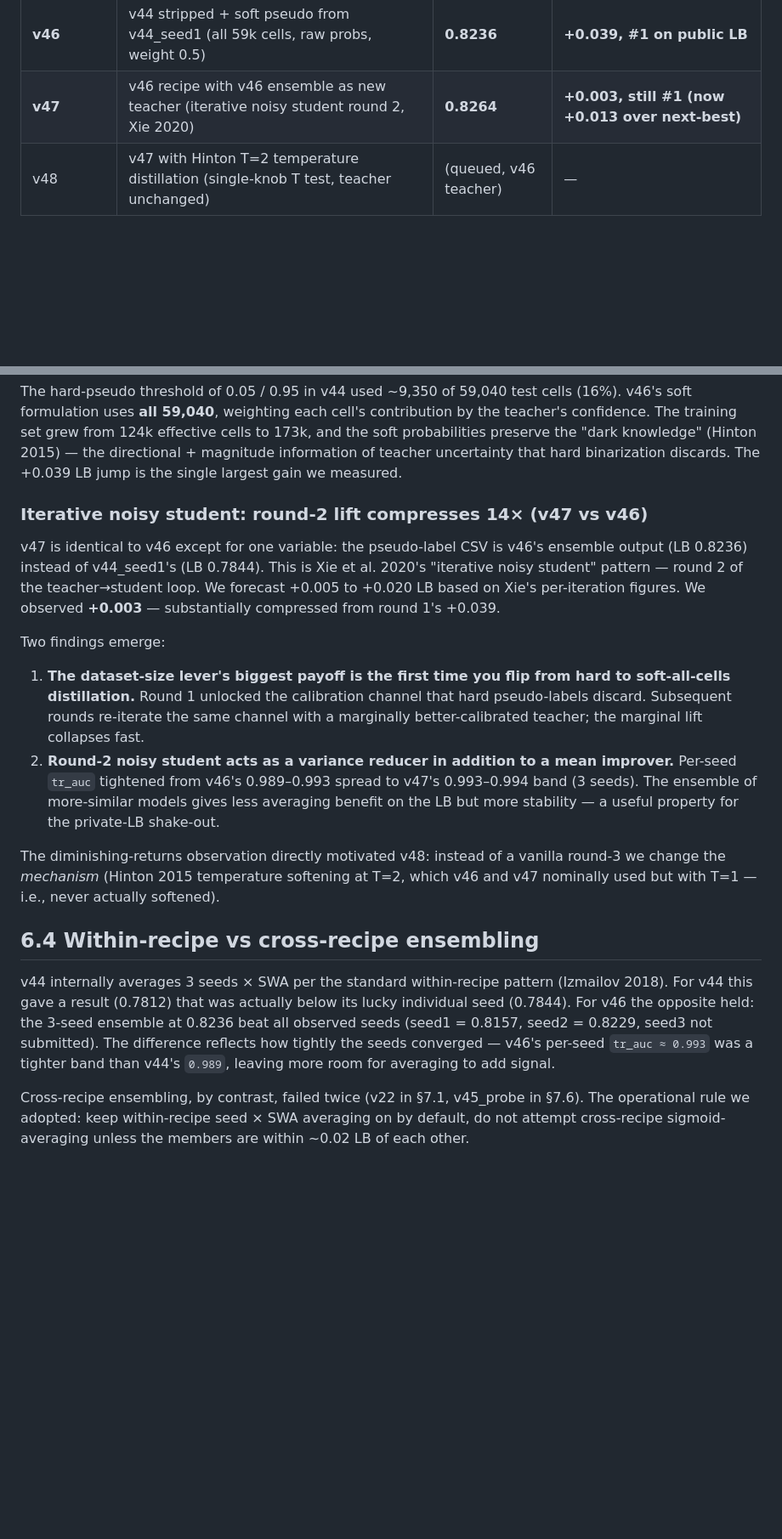
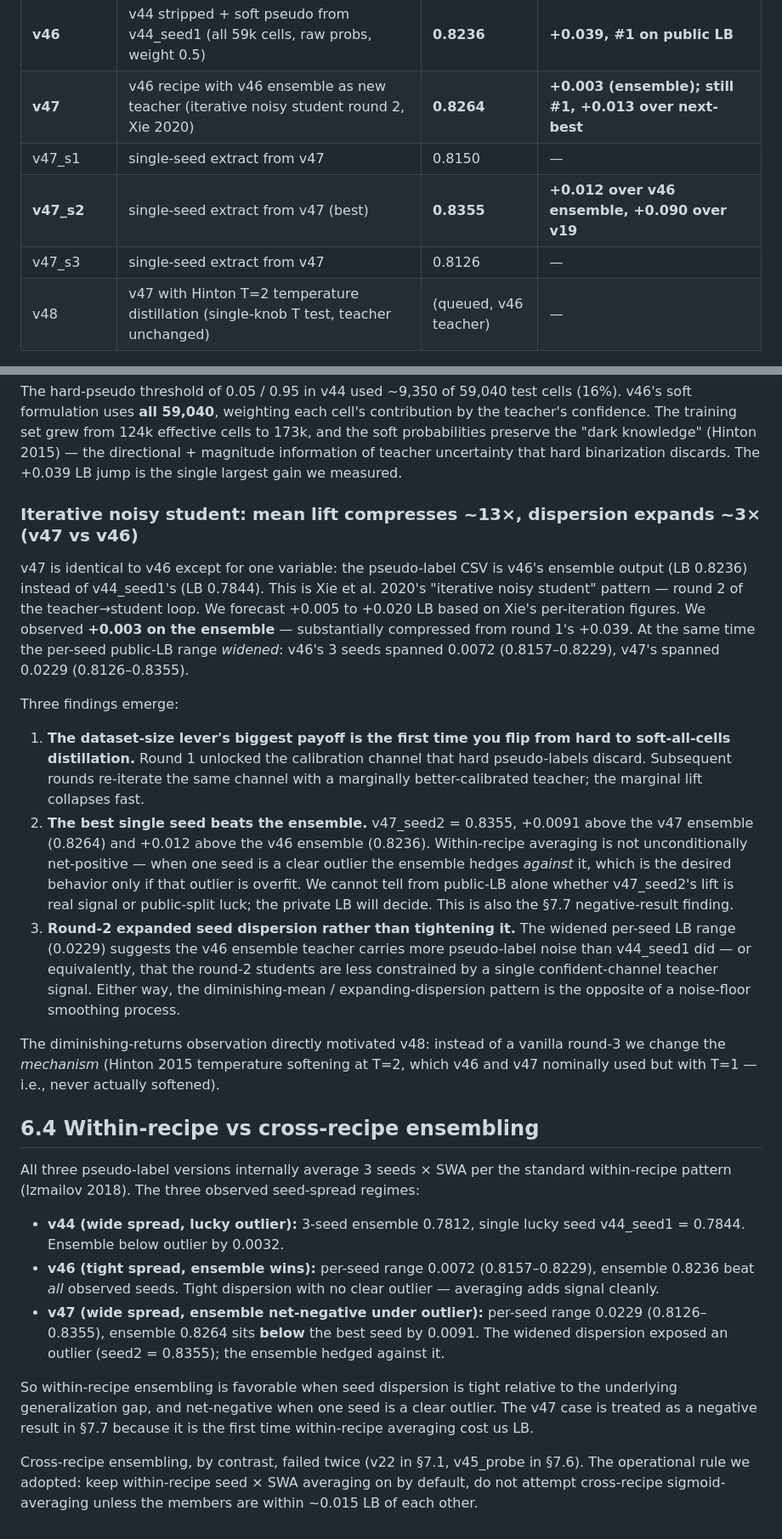
Before and after one commit to rafallex/multimodal-microscopy-distillation, a Markdown page: overleaf-report/notes/06_results.md, 2 parts joined by grey strips. Shown at 85% size. Rendered like a GitHub page; blank space fills up the shorter version.

```diff
--- a/overleaf-report/notes/06_results.md
+++ b/overleaf-report/notes/06_results.md
@@ -42,7 +42,10 @@ The headline number is a **+0.081 LB lift over the v19 baseline**. The soft-pseu
 | v46_seed1 | single-seed extract from v46 | 0.8157 | below v46 ensemble |
 | v46_seed2 | single-seed extract from v46 | 0.8229 | below v46 ensemble |
 | **v46** | v44 stripped + soft pseudo from v44_seed1 (all 59k cells, raw probs, weight 0.5) | **0.8236** | **+0.039, #1 on public LB** |
-| **v47** | v46 recipe with v46 ensemble as new teacher (iterative noisy student round 2, Xie 2020) | **0.8264** | **+0.003, still #1 (now +0.013 over next-best)** |
+| **v47** | v46 recipe with v46 ensemble as new teacher (iterative noisy student round 2, Xie 2020) | **0.8264** | **+0.003 (ensemble); still #1, +0.013 over next-best** |
+| v47_s1 | single-seed extract from v47 | 0.8150 | — |
+| **v47_s2** | single-seed extract from v47 (best) | **0.8355** | **+0.012 over v46 ensemble, +0.090 over v19** |
+| v47_s3 | single-seed extract from v47 | 0.8126 | — |
 | v48 | v47 with Hinton T=2 temperature distillation (single-knob T test, teacher unchanged) | (queued, v46 teacher) | — |
 
 ## 6.3 Key ablations and their lessons
@@ -63,19 +66,26 @@ v43 added four changes simultaneously on top of v41 and lost 0.012 LB. The compo
 
 The hard-pseudo threshold of 0.05 / 0.95 in v44 used ~9,350 of 59,040 test cells (16%). v46's soft formulation uses **all 59,040**, weighting each cell's contribution by the teacher's confidence. The training set grew from 124k effective cells to 173k, and the soft probabilities preserve the "dark knowledge" (Hinton 2015) — the directional + magnitude information of teacher uncertainty that hard binarization discards. The +0.039 LB jump is the single largest gain we measured.
 
-### Iterative noisy student: round-2 lift compresses 14× (v47 vs v46)
+### Iterative noisy student: mean lift compresses ~13×, dispersion expands ~3× (v47 vs v46)
 
-v47 is identical to v46 except for one variable: the pseudo-label CSV is v46's ensemble output (LB 0.8236) instead of v44_seed1's (LB 0.7844). This is Xie et al. 2020's "iterative noisy student" pattern — round 2 of the teacher→student loop. We forecast +0.005 to +0.020 LB based on Xie's per-iteration figures. We observed **+0.003** — substantially compressed from round 1's +0.039.
+v47 is identical to v46 except for one variable: the pseudo-label CSV is v46's ensemble output (LB 0.8236) instead of v44_seed1's (LB 0.7844). This is Xie et al. 2020's "iterative noisy student" pattern — round 2 of the teacher→student loop. We forecast +0.005 to +0.020 LB based on Xie's per-iteration figures. We observed **+0.003 on the ensemble** — substantially compressed from round 1's +0.039. At the same time the per-seed public-LB range *widened*: v46's 3 seeds spanned 0.0072 (0.8157–0.8229), v47's spanned 0.0229 (0.8126–0.8355).
 
-Two findings emerge:
+Three findings emerge:
 
 1. **The dataset-size lever's biggest payoff is the first time you flip from hard to soft-all-cells distillation.** Round 1 unlocked the calibration channel that hard pseudo-labels discard. Subsequent rounds re-iterate the same channel with a marginally better-calibrated teacher; the marginal lift collapses fast.
-2. **Round-2 noisy student acts as a variance reducer in addition to a mean improver.** Per-seed `tr_auc` tightened from v46's 0.989–0.993 spread to v47's 0.993–0.994 band (3 seeds). The ensemble of more-similar models gives less averaging benefit on the LB but more stability — a useful property for the private-LB shake-out.
+2. **The best single seed beats the ensemble.** v47_seed2 = 0.8355, +0.0091 above the v47 ensemble (0.8264) and +0.012 above the v46 ensemble (0.8236). Within-recipe averaging is not unconditionally net-positive — when one seed is a clear outlier the ensemble hedges *against* it, which is the desired behavior only if that outlier is overfit. We cannot tell from public-LB alone whether v47_seed2's lift is real signal or public-split luck; the private LB will decide. This is also the §7.7 negative-result finding.
+3. **Round-2 expanded seed dispersion rather than tightening it.** The widened per-seed LB range (0.0229) suggests the v46 ensemble teacher carries more pseudo-label noise than v44_seed1 did — or equivalently, that the round-2 students are less constrained by a single confident-channel teacher signal. Either way, the diminishing-mean / expanding-dispersion pattern is the opposite of a noise-floor smoothing process.
 
 The diminishing-returns observation directly motivated v48: instead of a vanilla round-3 we change the *mechanism* (Hinton 2015 temperature softening at T=2, which v46 and v47 nominally used but with T=1 — i.e., never actually softened).
 
 ## 6.4 Within-recipe vs cross-recipe ensembling
 
-v44 internally averages 3 seeds × SWA per the standard within-recipe pattern (Izmailov 2018). For v44 this gave a result (0.7812) that was actually below its lucky individual seed (0.7844). For v46 the opposite held: the 3-seed ensemble at 0.8236 beat all observed seeds (seed1 = 0.8157, seed2 = 0.8229, seed3 not submitted). The difference reflects how tightly the seeds converged — v46's per-seed `tr_auc ≈ 0.993` was a tighter band than v44's `0.989`, leaving more room for averaging to add signal.
+All three pseudo-label versions internally average 3 seeds × SWA per the standard within-recipe pattern (Izmailov 2018). The three observed seed-spread regimes:
 
-Cross-recipe ensembling, by contrast, failed twice (v22 in §7.1, v45_probe in §7.6). The operational rule we adopted: keep within-recipe seed × SWA averaging on by default, do not attempt cross-recipe sigmoid-averaging unless the members are within ~0.02 LB of each other.
+- **v44 (wide spread, lucky outlier):** 3-seed ensemble 0.7812, single lucky seed v44_seed1 = 0.7844. Ensemble below outlier by 0.0032.
+- **v46 (tight spread, ensemble wins):** per-seed range 0.0072 (0.8157–0.8229), ensemble 0.8236 beat *all* observed seeds. Tight dispersion with no clear outlier — averaging adds signal cleanly.
+- **v47 (wide spread, ensemble net-negative under outlier):** per-seed range 0.0229 (0.8126–0.8355), ensemble 0.8264 sits **below** the best seed by 0.0091. The widened dispersion exposed an outlier (seed2 = 0.8355); the ensemble hedged against it.
+
+So within-recipe ensembling is favorable when seed dispersion is tight relative to the underlying generalization gap, and net-negative when one seed is a clear outlier. The v47 case is treated as a negative result in §7.7 because it is the first time within-recipe averaging cost us LB.
+
+Cross-recipe ensembling, by contrast, failed twice (v22 in §7.1, v45_probe in §7.6). The operational rule we adopted: keep within-recipe seed × SWA averaging on by default, do not attempt cross-recipe sigmoid-averaging unless the members are within ~0.015 LB of each other.
```
Also changed, not shown: other parts of overleaf-report/notes/06_results.md (+2 -2 lines), overleaf-report/notes/07_negative_results.md (+18 -4 lines).
